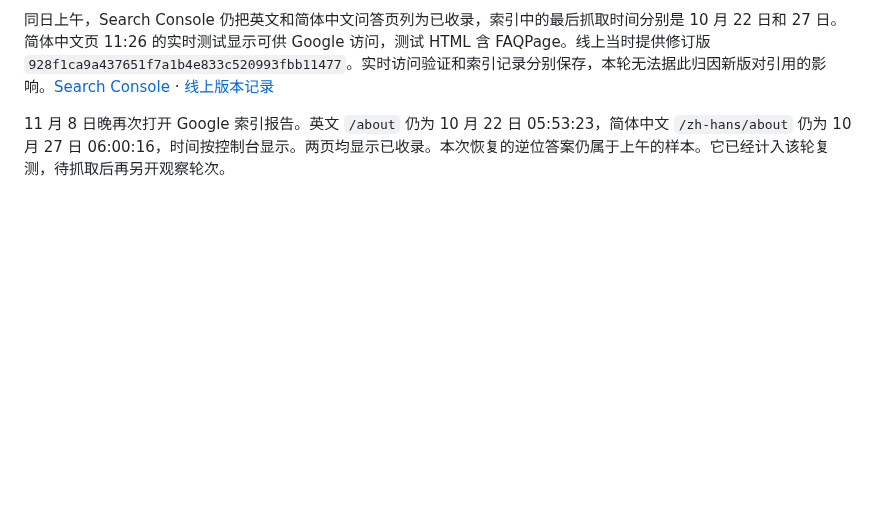
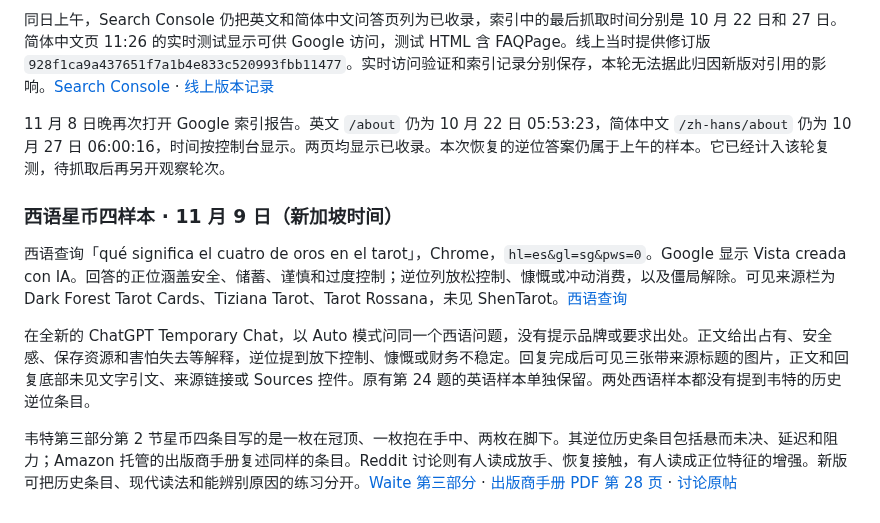
Before and after one commit to Yunlong2601/tarot-app, a Markdown page: docs/geo-tarot-2026-11-07/citation-audit.md, the part around the change. GitHub-like rendering; blank space fills up the shorter version.

Commit message:
Record Spanish Four of Pentacles citation samples

```diff
--- a/docs/geo-tarot-2026-11-07/citation-audit.md
+++ b/docs/geo-tarot-2026-11-07/citation-audit.md
@@ -143,3 +143,12 @@ Google 的 27 题「有来源链接」也不能直接判为「论证完整」。
 同日上午，Search Console 仍把英文和简体中文问答页列为已收录，索引中的最后抓取时间分别是 10 月 22 日和 27 日。简体中文页 11:26 的实时测试显示可供 Google 访问，测试 HTML 含 FAQPage。线上当时提供修订版 `928f1ca9a437651f7a1b4e833c520993fbb11477`。实时访问验证和索引记录分别保存，本轮无法据此归因新版对引用的影响。[Search Console](https://search.google.com/search-console?resource_id=sc-domain%3Ashentarot.com) · [线上版本记录](https://shentarot.com/release.json)
 
 11 月 8 日晚再次打开 Google 索引报告。英文 `/about` 仍为 10 月 22 日 05:53:23，简体中文 `/zh-hans/about` 仍为 10 月 27 日 06:00:16，时间按控制台显示。两页均显示已收录。本次恢复的逆位答案仍属于上午的样本。它已经计入该轮复测，待抓取后再另开观察轮次。
+
+
+### 西语星币四样本 · 11 月 9 日（新加坡时间）
+
+西语查询「qué significa el cuatro de oros en el tarot」，Chrome，`hl=es&gl=sg&pws=0`。Google 显示 Vista creada con IA。回答的正位涵盖安全、储蓄、谨慎和过度控制；逆位列放松控制、慷慨或冲动消费，以及僵局解除。可见来源栏为 Dark Forest Tarot Cards、Tiziana Tarot、Tarot Rossana，未见 ShenTarot。[西语查询](https://www.google.com/search?q=qu%C3%A9+significa+el+cuatro+de+oros+en+el+tarot&hl=es&gl=sg&pws=0)
+
+在全新的 ChatGPT Temporary Chat，以 Auto 模式问同一个西语问题，没有提示品牌或要求出处。正文给出占有、安全感、保存资源和害怕失去等解释，逆位提到放下控制、慷慨或财务不稳定。回复完成后可见三张带来源标题的图片，正文和回复底部未见文字引文、来源链接或 Sources 控件。原有第 24 题的英语样本单独保留。两处西语样本都没有提到韦特的历史逆位条目。
+
+韦特第三部分第 2 节星币四条目写的是一枚在冠顶、一枚抱在手中、两枚在脚下。其逆位历史条目包括悬而未决、延迟和阻力；Amazon 托管的出版商手册复述同样的条目。Reddit 讨论则有人读成放手、恢复接触，有人读成正位特征的增强。新版可把历史条目、现代读法和能辨别原因的练习分开。[Waite 第三部分](https://en.wikisource.org/wiki/The_Pictorial_Key_to_the_Tarot/Part_3) · [出版商手册 PDF 第 28 页](https://m.media-amazon.com/images/I/910OvOHFBVL.pdf#page=28) · [讨论原帖](https://www.reddit.com/r/tarot/comments/1q9mb1m/4_of_pentacles_reversed/)
```
